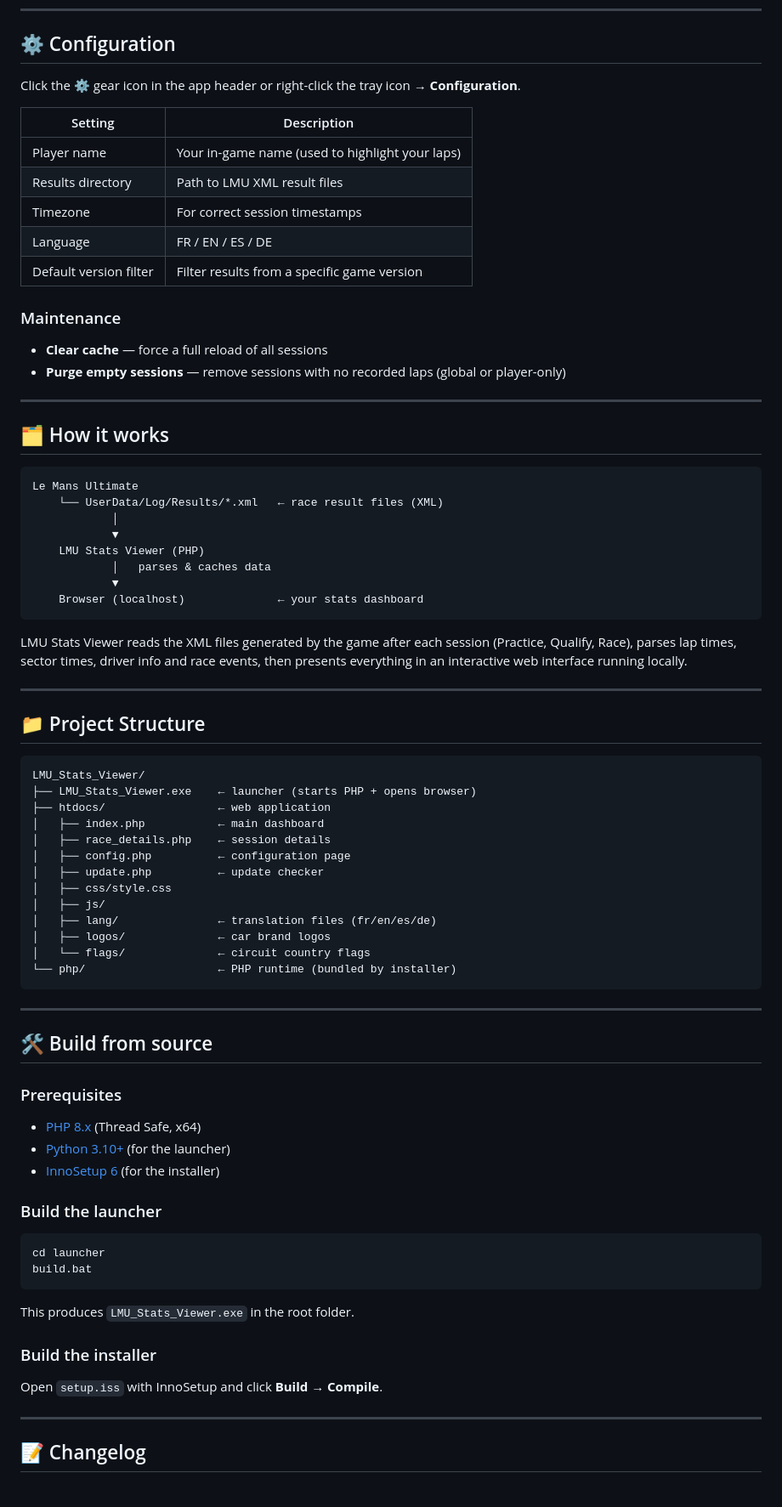
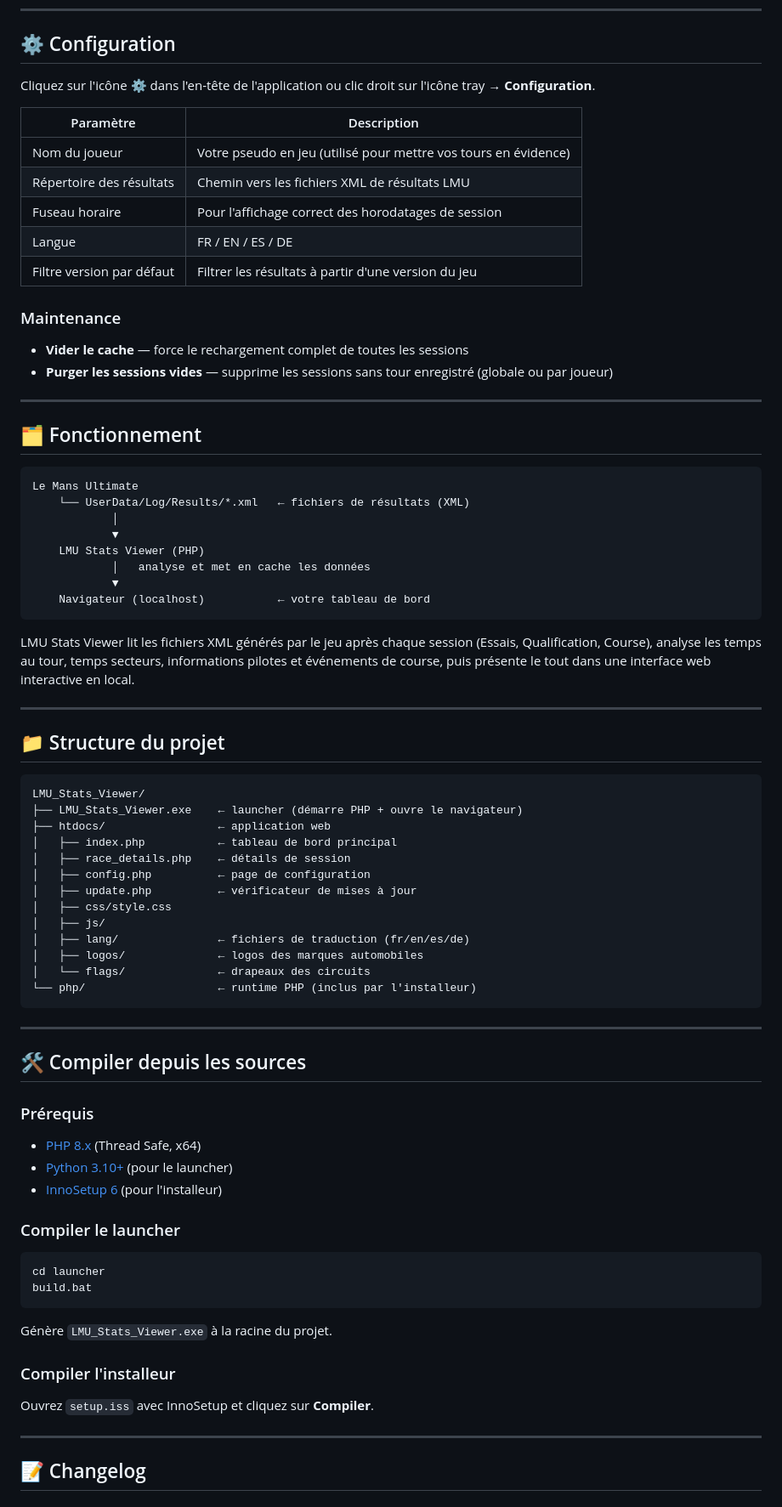
Before and after one commit to cparfait/lmustatsviewer, a Markdown page: README.md, the part around one of its changes. Shown at 85% size. Drawn GitHub-style.

````diff
--- a/README.md
+++ b/README.md
@@ -104,75 +104,75 @@ An icon appears in the **system tray** — right-click it to access Configuratio
 
 ## ⚙️ Configuration
 
-Click the ⚙️ gear icon in the app header or right-click the tray icon → **Configuration**.
+Cliquez sur l'icône ⚙️ dans l'en-tête de l'application ou clic droit sur l'icône tray → **Configuration**.
 
-| Setting | Description |
+| Paramètre | Description |
 |---|---|
-| Player name | Your in-game name (used to highlight your laps) |
-| Results directory | Path to LMU XML result files |
-| Timezone | For correct session timestamps |
-| Language | FR / EN / ES / DE |
-| Default version filter | Filter results from a specific game version |
+| Nom du joueur | Votre pseudo en jeu (utilisé pour mettre vos tours en évidence) |
+| Répertoire des résultats | Chemin vers les fichiers XML de résultats LMU |
+| Fuseau horaire | Pour l'affichage correct des horodatages de session |
+| Langue | FR / EN / ES / DE |
+| Filtre version par défaut | Filtrer les résultats à partir d'une version du jeu |
 
 ### Maintenance
-- **Clear cache** — force a full reload of all sessions
-- **Purge empty sessions** — remove sessions with no recorded laps (global or player-only)
+- **Vider le cache** — force le rechargement complet de toutes les sessions
+- **Purger les sessions vides** — supprime les sessions sans tour enregistré (globale ou par joueur)
 
 ---
 
-## 🗂️ How it works
+## 🗂️ Fonctionnement
 
 ```
 Le Mans Ultimate
-    └── UserData/Log/Results/*.xml   ← race result files (XML)
+    └── UserData/Log/Results/*.xml   ← fichiers de résultats (XML)
             │
             ▼
     LMU Stats Viewer (PHP)
-            │   parses & caches data
+            │   analyse et met en cache les données
             ▼
-    Browser (localhost)              ← your stats dashboard
+    Navigateur (localhost)           ← votre tableau de bord
 ```
 
-LMU Stats Viewer reads the XML files generated by the game after each session (Practice, Qualify, Race), parses lap times, sector times, driver info and race events, then presents everything in an interactive web interface running locally.
+LMU Stats Viewer lit les fichiers XML générés par le jeu après chaque session (Essais, Qualification, Course), analyse les temps au tour, temps secteurs, informations pilotes et événements de course, puis présente le tout dans une interface web interactive en local.
 
 ---
 
-## 📁 Project Structure
+## 📁 Structure du projet
 
 ```
 LMU_Stats_Viewer/
-├── LMU_Stats_Viewer.exe    ← launcher (starts PHP + opens browser)
-├── htdocs/                 ← web application
-│   ├── index.php           ← main dashboard
-│   ├── race_details.php    ← session details
-│   ├── config.php          ← configuration page
-│   ├── update.php          ← update checker
+├── LMU_Stats_Viewer.exe    ← launcher (démarre PHP + ouvre le navigateur)
+├── htdocs/                 ← application web
+│   ├── index.php           ← tableau de bord principal
+│   ├── race_details.php    ← détails de session
+│   ├── config.php          ← page de configuration
+│   ├── update.php          ← vérificateur de mises à jour
 │   ├── css/style.css
 │   ├── js/
-│   ├── lang/               ← translation files (fr/en/es/de)
-│   ├── logos/              ← car brand logos
-│   └── flags/              ← circuit country flags
-└── php/                    ← PHP runtime (bundled by installer)
+│   ├── lang/               ← fichiers de traduction (fr/en/es/de)
+│   ├── logos/              ← logos des marques automobiles
+│   └── flags/              ← drapeaux des circuits
+└── php/                    ← runtime PHP (inclus par l'installeur)
 ```
 
 ---
 
-## 🛠️ Build from source
+## 🛠️ Compiler depuis les sources
 
-### Prerequisites
+### Prérequis
 - [PHP 8.x](https://windows.php.net/download/) (Thread Safe, x64)
-- [Python 3.10+](https://python.org) (for the launcher)
-- [InnoSetup 6](https://jrsoftware.org/isinfo.php) (for the installer)
+- [Python 3.10+](https://python.org) (pour le launcher)
+- [InnoSetup 6](https://jrsoftware.org/isinfo.php) (pour l'installeur)
 
-### Build the launcher
+### Compiler le launcher
 ```bat
 cd launcher
 build.bat
 ```
-This produces `LMU_Stats_Viewer.exe` in the root folder.
+Génère `LMU_Stats_Viewer.exe` à la racine du projet.
 
-### Build the installer
-Open `setup.iss` with InnoSetup and click **Build → Compile**.
+### Compiler l'installeur
+Ouvrez `setup.iss` avec InnoSetup et cliquez sur **Compiler**.
 
 ---
 
````
Also changed, not shown: other parts of README.md (+90 -90 lines).
